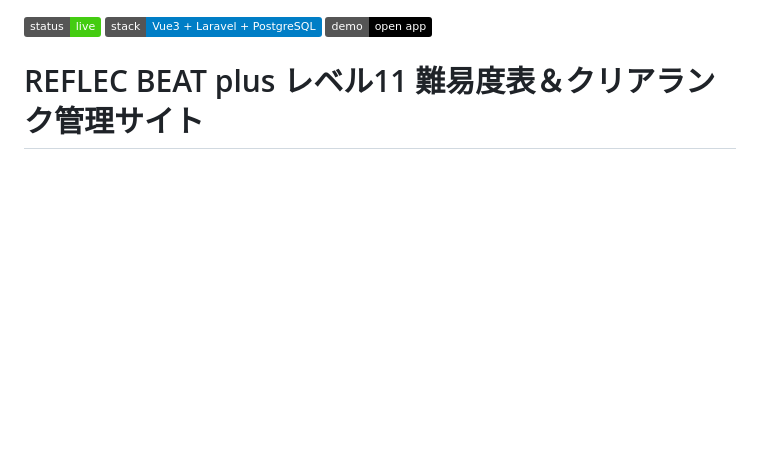
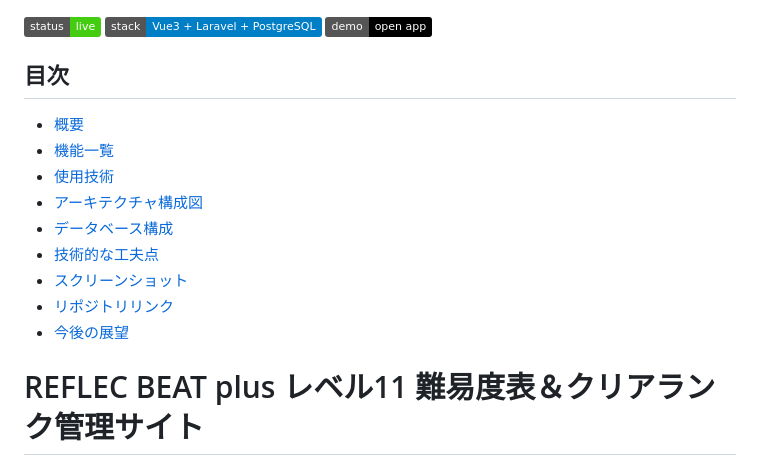
Before and after one commit to misato729/rbplus-rank-manager, a Markdown page: README.md, the part around the change. GitHub-like rendering; badges without logos; blank space fills up the shorter version.

```diff
--- a/README.md
+++ b/README.md
@@ -1,6 +1,18 @@
 ![status](https://img.shields.io/badge/status-live-brightgreen)
 ![stack](https://img.shields.io/badge/stack-Vue3%20%2B%20Laravel%20%2B%20PostgreSQL-blue)
 [![demo](https://img.shields.io/badge/demo-open%20app-000)](https://rbplus-rank-manager.site)
+
+## 目次
+- [概要](#概要)
+- [機能一覧](#機能一覧)
+- [使用技術](#使用技術)
+- [アーキテクチャ構成図](#アーキテクチャ構成図)
+- [データベース構成](#データベース構成（ER図）)
+- [技術的な工夫点](#技術的な工夫点)
+- [スクリーンショット](#スクリーンショット)
+- [リポジトリリンク](#リポジトリリンク)
+- [今後の展望](#今後の展望)
+
 
 # REFLEC BEAT plus レベル11 難易度表＆クリアランク管理サイト
 
```
